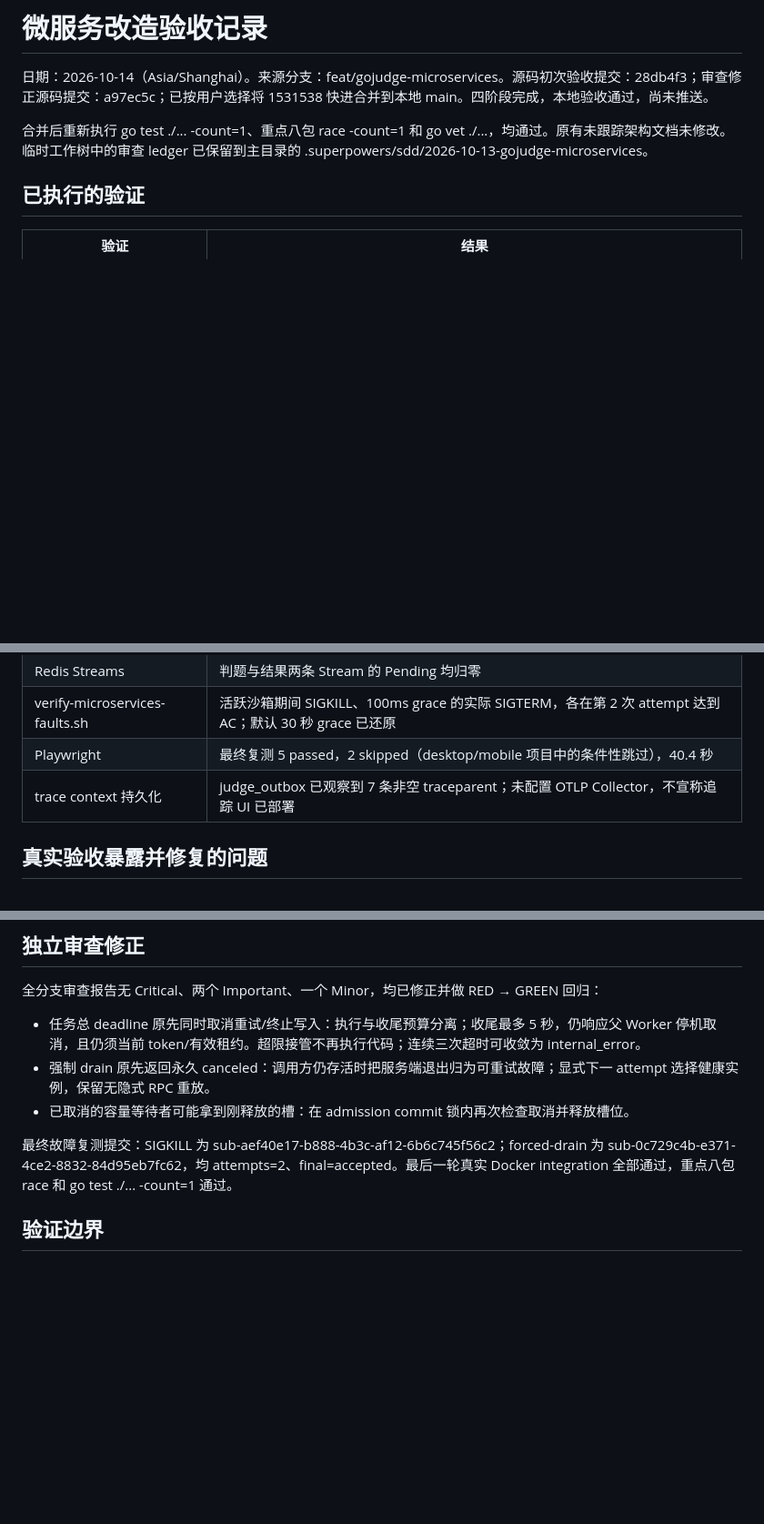
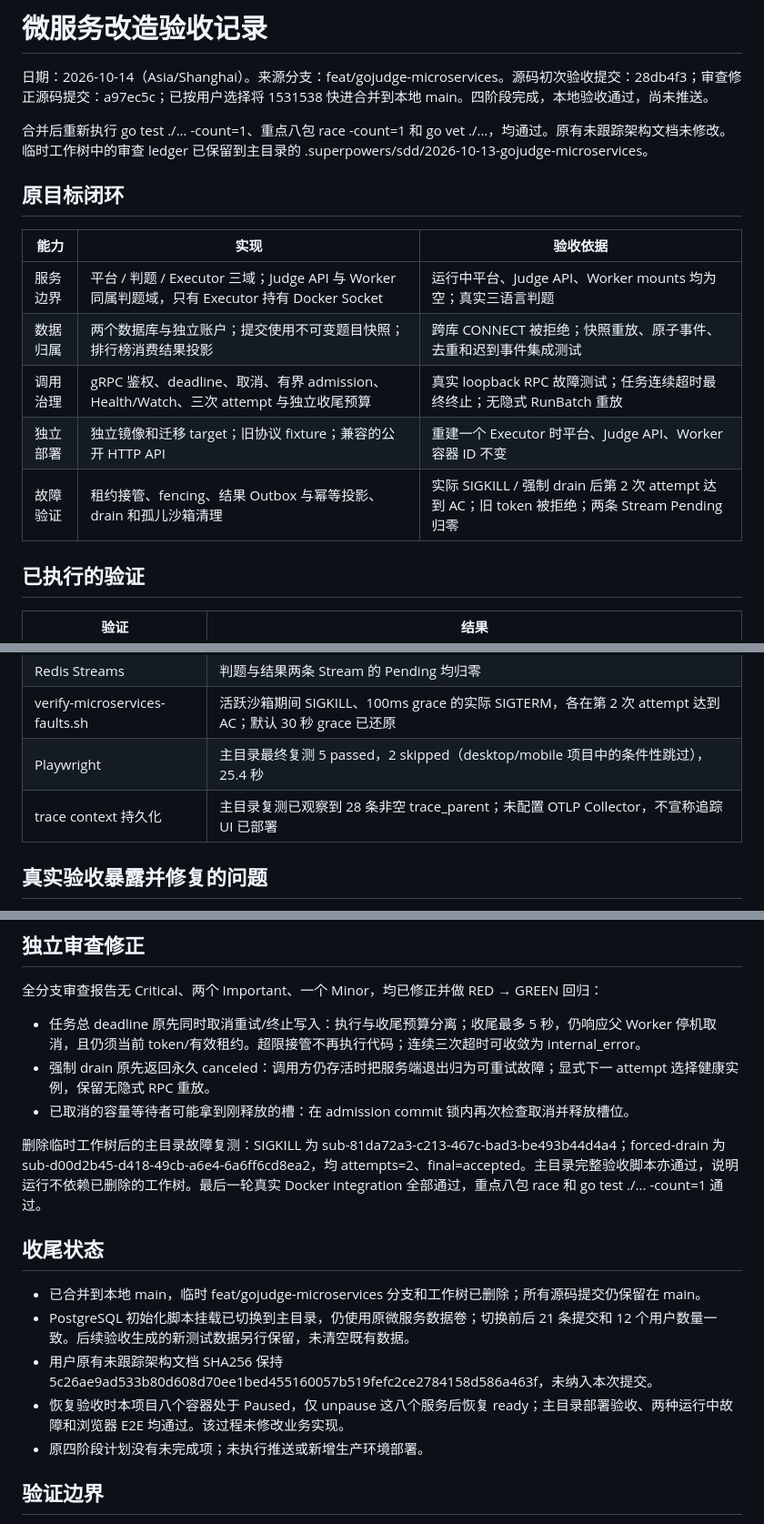
Before and after one commit to kaii9/codingJudge, a Markdown page: docs/microservices-verification-2026-10-14.md, 3 parts joined by grey strips. Shown at 91% size. Drawn GitHub-style; blank space fills up the shorter version.

Commit message:
docs: close post-merge microservice acceptance

```diff
--- a/docs/microservices-verification-2026-10-14.md
+++ b/docs/microservices-verification-2026-10-14.md
@@ -3,6 +3,16 @@
 日期：2026-10-14（Asia/Shanghai）。来源分支：feat/gojudge-microservices。源码初次验收提交：28db4f3；审查修正源码提交：a97ec5c；已按用户选择将 1531538 快进合并到本地 main。四阶段完成，本地验收通过，尚未推送。
 
 合并后重新执行 go test ./... -count=1、重点八包 race -count=1 和 go vet ./...，均通过。原有未跟踪架构文档未修改。临时工作树中的审查 ledger 已保留到主目录的 .superpowers/sdd/2026-10-13-gojudge-microservices。
+
+## 原目标闭环
+
+| 能力 | 实现 | 验收依据 |
+|---|---|---|
+| 服务边界 | 平台 / 判题 / Executor 三域；Judge API 与 Worker 同属判题域，只有 Executor 持有 Docker Socket | 运行中平台、Judge API、Worker mounts 均为空；真实三语言判题 |
+| 数据归属 | 两个数据库与独立账户；提交使用不可变题目快照；排行榜消费结果投影 | 跨库 CONNECT 被拒绝；快照重放、原子事件、去重和迟到事件集成测试 |
+| 调用治理 | gRPC 鉴权、deadline、取消、有界 admission、Health/Watch、三次 attempt 与独立收尾预算 | 真实 loopback RPC 故障测试；任务连续超时最终终止；无隐式 RunBatch 重放 |
+| 独立部署 | 独立镜像和迁移 target；旧协议 fixture；兼容的公开 HTTP API | 重建一个 Executor 时平台、Judge API、Worker 容器 ID 不变 |
+| 故障验证 | 租约接管、fencing、结果 Outbox 与幂等投影、drain 和孤儿沙箱清理 | 实际 SIGKILL / 强制 drain 后第 2 次 attempt 达到 AC；旧 token 被拒绝；两条 Stream Pending 归零 |
 
 ## 已执行的验证
 
@@ -19,8 +29,8 @@
 | 排行榜 | 三次 AC 同一题，solved=1、acceptedSubmissions=3 |
 | Redis Streams | 判题与结果两条 Stream 的 Pending 均归零 |
 | verify-microservices-faults.sh | 活跃沙箱期间 SIGKILL、100ms grace 的实际 SIGTERM，各在第 2 次 attempt 达到 AC；默认 30 秒 grace 已还原 |
-| Playwright | 最终复测 5 passed，2 skipped（desktop/mobile 项目中的条件性跳过），40.4 秒 |
-| trace context 持久化 | judge_outbox 已观察到 7 条非空 traceparent；未配置 OTLP Collector，不宣称追踪 UI 已部署 |
+| Playwright | 主目录最终复测 5 passed，2 skipped（desktop/mobile 项目中的条件性跳过），25.4 秒 |
+| trace context 持久化 | 主目录复测已观察到 28 条非空 trace_parent；未配置 OTLP Collector，不宣称追踪 UI 已部署 |
 
 ## 真实验收暴露并修复的问题
 
@@ -40,7 +50,15 @@ Docker 自动移除和强制移除同时发生时，原清理会返回 already i
 - 强制 drain 原先返回永久 canceled：调用方仍存活时把服务端退出归为可重试故障；显式下一 attempt 选择健康实例，保留无隐式 RPC 重放。
 - 已取消的容量等待者可能拿到刚释放的槽：在 admission commit 锁内再次检查取消并释放槽位。
 
-最终故障复测提交：SIGKILL 为 sub-aef40e17-b888-4b3c-af12-6b6c745f56c2；forced-drain 为 sub-0c729c4b-e371-4ce2-8832-84d95eb7fc62，均 attempts=2、final=accepted。最后一轮真实 Docker integration 全部通过，重点八包 race 和 go test ./... -count=1 通过。
+删除临时工作树后的主目录故障复测：SIGKILL 为 sub-81da72a3-c213-467c-bad3-be493b44d4a4；forced-drain 为 sub-d00d2b45-d418-49cb-a6e4-6a6ff6cd8ea2，均 attempts=2、final=accepted。主目录完整验收脚本亦通过，说明运行不依赖已删除的工作树。最后一轮真实 Docker integration 全部通过，重点八包 race 和 go test ./... -count=1 通过。
+
+## 收尾状态
+
+- 已合并到本地 main，临时 feat/gojudge-microservices 分支和工作树已删除；所有源码提交仍保留在 main。
+- PostgreSQL 初始化脚本挂载已切换到主目录，仍使用原微服务数据卷；切换前后 21 条提交和 12 个用户数量一致。后续验收生成的新测试数据另行保留，未清空既有数据。
+- 用户原有未跟踪架构文档 SHA256 保持 5c26ae9ad533b80d608d70ee1bed455160057b519fefc2ce2784158d586a463f，未纳入本次提交。
+- 恢复验收时本项目八个容器处于 Paused，仅 unpause 这八个服务后恢复 ready；主目录部署验收、两种运行中故障和浏览器 E2E 均通过。该过程未修改业务实现。
+- 原四阶段计划没有未完成项；未执行推送或新增生产环境部署。
 
 ## 验证边界
 
```
Also changed, not shown: docs/microservices-guide.md (+5 -1 lines).
